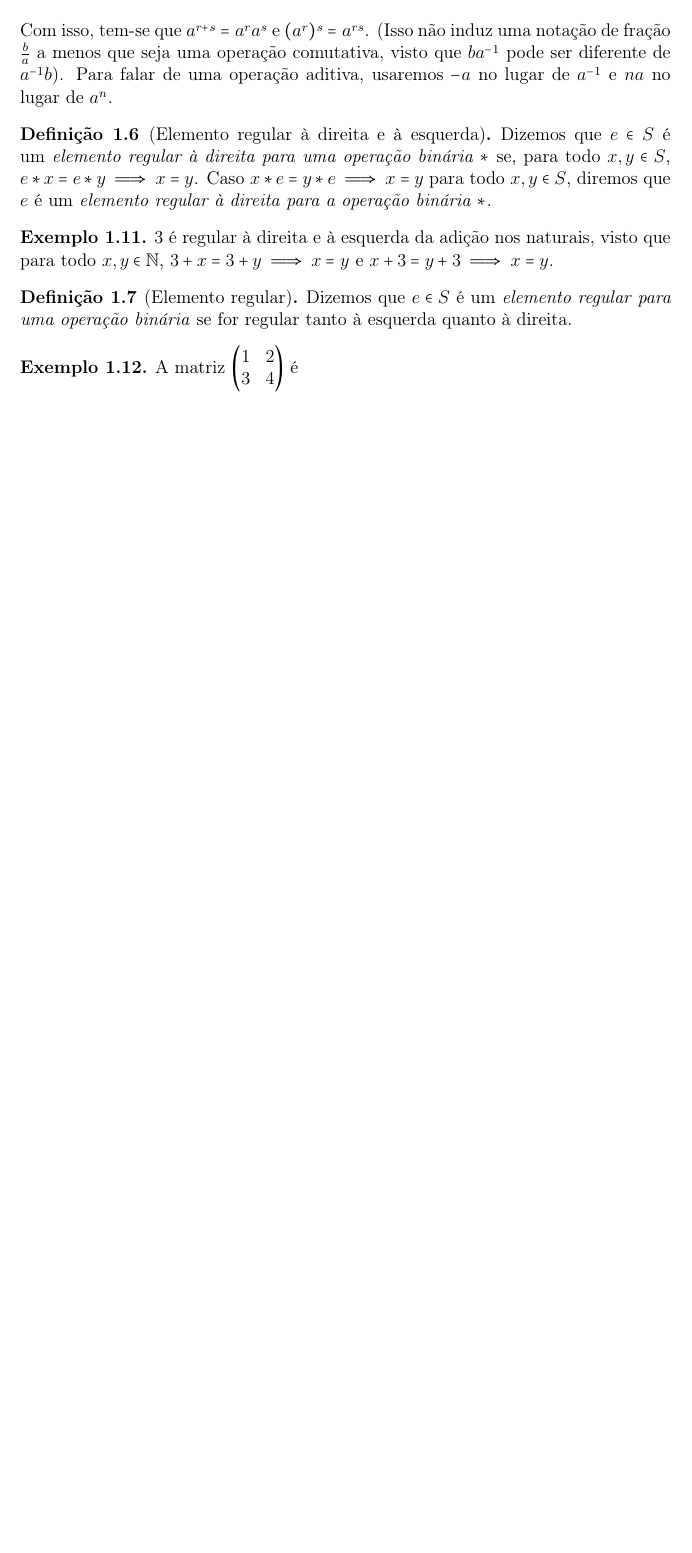
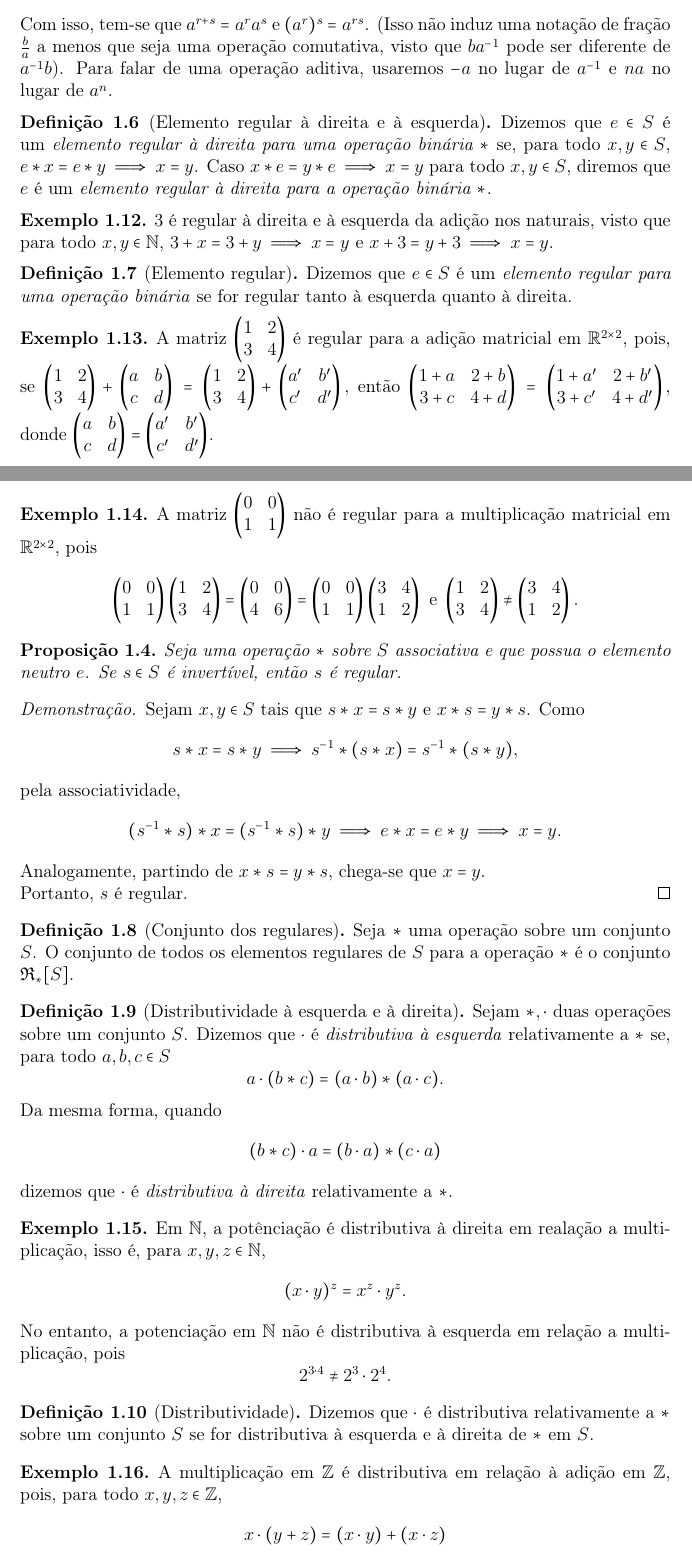
Before and after one commit to caomem/algebraNotes, a LaTeX CV (resumes/02BinaryOperations/binaryOperations.tex): part of page 3 of 3 before the commit and two parts of pages 3 and 4 of 5 after it, the two joined at a grey line, cut so that both start at the same text, the shorter picture padded with empty space. Compiled offline with pdfLaTeX.

Commit message:
finish resume 02

```diff
--- a/resumes/02BinaryOperations/binaryOperations.tex
+++ b/resumes/02BinaryOperations/binaryOperations.tex
@@ -42,8 +42,7 @@
 
 \newenvironment{solucao}
 {\renewcommand\qedsymbol{$\triangle$}\begin{proof}[Solução]}{\end{proof}}
-
-\title{\textsc{Operações Binárias e Aplicaćões}\\ \textsl{um resumo}}
+\title{\textsc{Operações Binárias}\\ \textsl{um resumo}}
 \author{Guilherme Philippi}
 \begin{document}
 	\maketitle
@@ -232,7 +257,96 @@ segue que $\times$ não pode ser comutativa.
 	A matriz $\begin{pmatrix}
 		1&2\\
 		3&4
-	\end{pmatrix}$ é
+	\end{pmatrix}$ é regular para a adição matricial em $\mathbb{R}^{2\times 2}$, pois,
+	$
+	\text{se }
+	\begin{pmatrix}
+		1&2\\
+		3&4
+	\end{pmatrix}
+	+ \begin{pmatrix}
+		a&b\\c&d
+	\end{pmatrix}
+	=\begin{pmatrix}
+		1&2\\3&4
+	\end{pmatrix}
+	+ \begin{pmatrix}
+		a'&b'\\c'&d'
+	\end{pmatrix}, \text{ então }
+	\begin{pmatrix}
+		1+a&2+b\\3+c&4+d
+	\end{pmatrix}
+	= \begin{pmatrix}
+		1+a'&2+b'\\3+c'&4+d'
+	\end{pmatrix},
+	$
+	donde $\begin{pmatrix}
+		a&b\\c&d
+	\end{pmatrix}
+	= \begin{pmatrix}
+		a'&b'\\c'&d'
+	\end{pmatrix}$.
+\end{exemplo}
+
+\begin{exemplo}
+	A matriz $\begin{pmatrix}
+		0&0\\1&1
+	\end{pmatrix}$ não é regular para a multiplicação matricial em $\mathbb{R}^{2\times 2}$, pois
+	$$
+	\begin{pmatrix}
+		0&0\\1&1
+	\end{pmatrix}
+	\begin{pmatrix}
+		1&2\\3&4
+	\end{pmatrix}
+	= \begin{pmatrix}
+		0&0\\4&6
+	\end{pmatrix}
+	= \begin{pmatrix}
+		0&0\\1&1
+	\end{pmatrix}
+	\begin{pmatrix}
+		3&4\\1&2
+	\end{pmatrix} \text{ e }
+	\begin{pmatrix}
+		1&2\\3&4
+	\end{pmatrix}
+	\neq \begin{pmatrix}
+		3&4\\1&2
+	\end{pmatrix}.
+	$$
+\end{exemplo}
+
+\begin{proposicao}
+	Seja uma operação $*$ sobre $S$ associativa e que possua o elemento neutro $e$. Se $s\in S$ é invertível, então $s$ é regular.
+\end{proposicao}
+\begin{proof}
+	Sejam $x,y\in S$ tais que $s*x = s*y$ e $x*s = y*s$.
+	Como $$s*x = s*y \implies s^{-1}*(s*x) = s^{-1}*(s*y),$$ pela associatividade, $$(s^{-1}*s)*x = (s^{-1}*s)*y \implies e*x = e*y \implies x = y.$$
+	Analogamente, partindo de $x*s = y*s$, chega-se que $x = y$. \\Portanto, $s$ é regular.
+\end{proof}
+
+\begin{definicao}[Conjunto dos regulares]
+	Seja $*$ uma operação sobre um conjunto $S$. O conjunto de todos os elementos regulares de $S$ para a operação $*$ é o conjunto $\mathfrak{R}_*[S]$.
+\end{definicao}
+
+\begin{definicao}[Distributividade à esquerda e à direita]
+	Sejam $*,\cdot$ duas operações sobre um conjunto $S$. Dizemos que $\cdot$ é \emph{distributiva à esquerda} relativamente a $*$ se, para todo $a,b,c\in S$
+	$$a\cdot(b*c) = (a\cdot b)*(a\cdot c).$$
+	Da mesma forma, quando $$(b*c)\cdot a = (b\cdot a)*(c\cdot a)$$ dizemos que $\cdot$ é \emph{distributiva à direita} relativamente a $*$.
+\end{definicao}
+
+\begin{exemplo}
+	Em $\mathbb{N}$, a potênciação é distributiva à direita em realação a multiplicação, isso é, para $x,y,z \in \mathbb{N}$, $$(x\cdot y)^z = x^z\cdot y^z.$$
+	No entanto, a potenciação em $\mathbb{N}$ não é distributiva à esquerda em relação a multiplicação, pois $$2^{3\cdot 4} \neq 2^3\cdot 2^4.$$
+\end{exemplo}
+
+\begin{definicao}[Distributividade]
+	Dizemos que $\cdot$ é distributiva relativamente a $*$ sobre um conjunto $S$ se for distributiva à esquerda e à direita de $*$ em $S$.
+\end{definicao}
+
+\begin{exemplo}
+	A multiplicação em $\mathbb{Z}$ é distributiva em relação à adição em $\mathbb{Z}$, pois, para todo $x,y,z \in \mathbb{Z}$, $$x\cdot(y+z) = (x\cdot y) + (x\cdot z)$$
 \end{exemplo}
 
 
```
Also changed, not shown: references.bib (+7 -0 lines), resumes/02BinaryOperations/README.md, resumes/02BinaryOperations/binaryOperations.pdf, resumes/02BinaryOperations/binaryOperations.tex (28 more changed lines).
